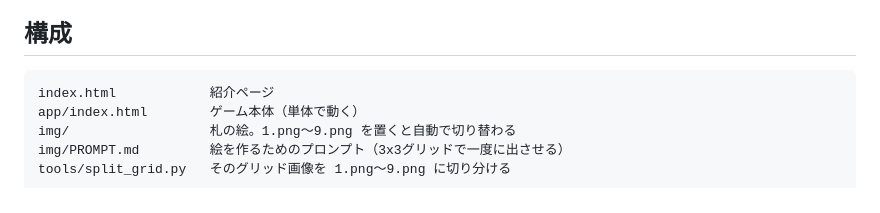
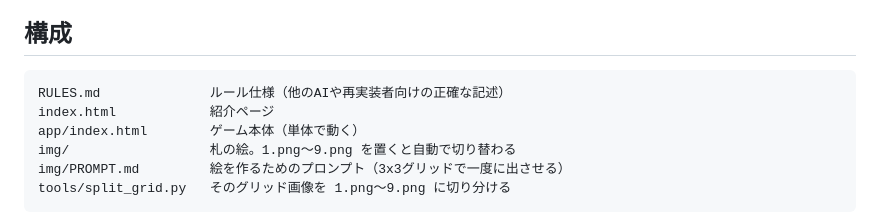
Before and after one commit to pikaring/gorilla-gorilla-gorilla, a Markdown page: README.md, the part around the change. GitHub-like rendering.

```diff
--- a/README.md
+++ b/README.md
@@ -14,6 +14,7 @@
 
 ## 構成
 
+    RULES.md              ルール仕様（他のAIや再実装者向けの正確な記述）
     index.html            紹介ページ
     app/index.html        ゲーム本体（単体で動く）
     img/                  札の絵。1.png〜9.png を置くと自動で切り替わる
```
Also changed, not shown: RULES.md (added, +201 -0 lines).
